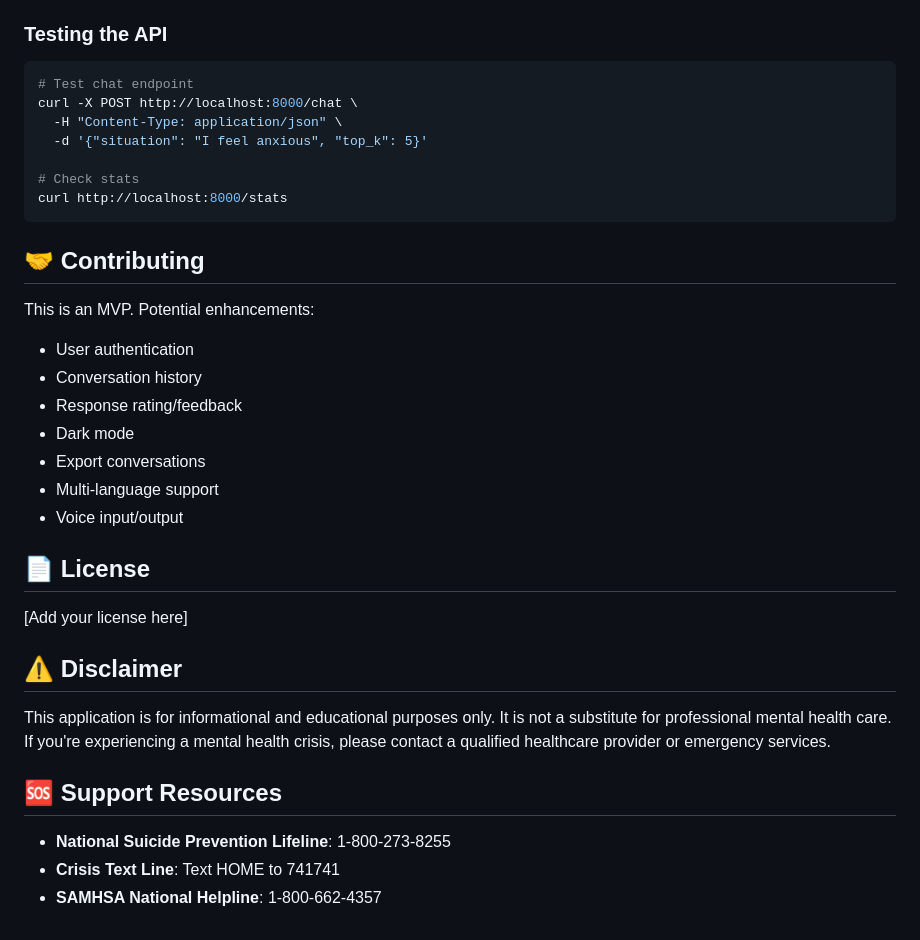
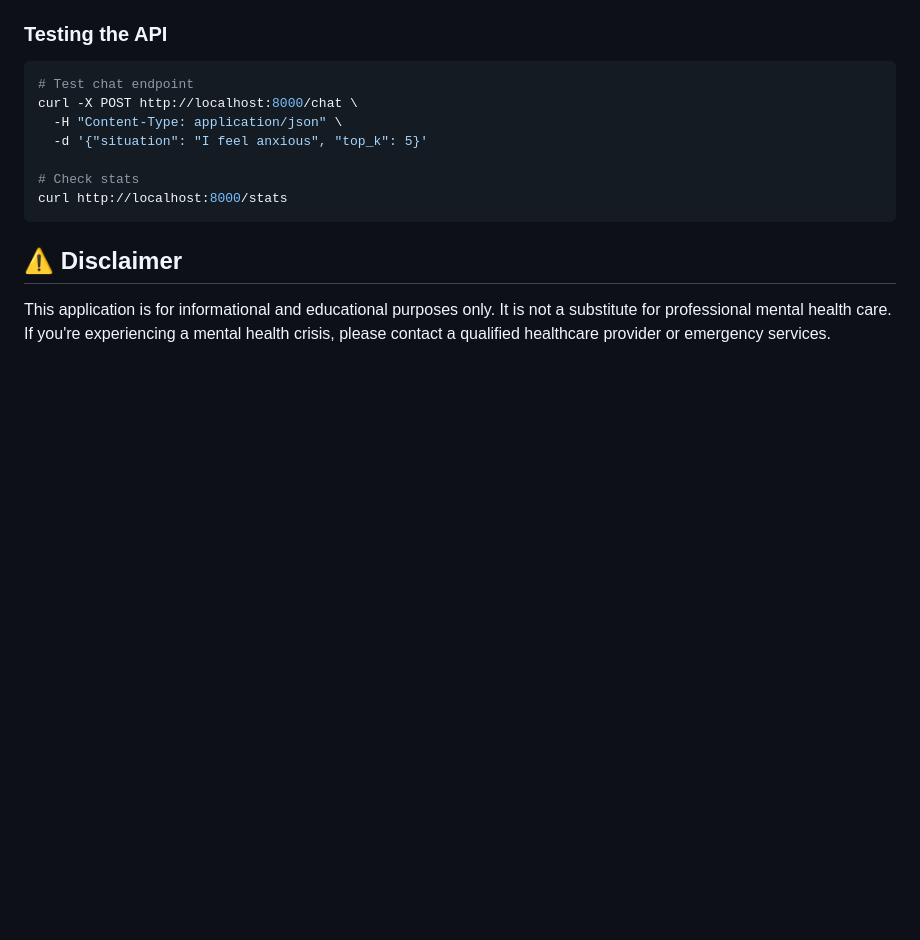
Before and after one commit to mxmcv/legacy-interview, a Markdown page: README.md, the part around the change. GitHub-like rendering; blank space fills up the shorter version.

Commit message:
Remove contributing section and support resources
Removed the contributing section and support resources from the README.

````diff
--- a/README.md
+++ b/README.md
@@ -218,28 +218,6 @@ curl -X POST http://localhost:8000/chat \
 curl http://localhost:8000/stats
 ```
 
-## 🤝 Contributing
-
-This is an MVP. Potential enhancements:
-
-- User authentication
-- Conversation history
-- Response rating/feedback
-- Dark mode
-- Export conversations
-- Multi-language support
-- Voice input/output
-
-## 📄 License
-
-[Add your license here]
-
 ## ⚠️ Disclaimer
 
 This application is for informational and educational purposes only. It is not a substitute for professional mental health care. If you're experiencing a mental health crisis, please contact a qualified healthcare provider or emergency services.
-
-## 🆘 Support Resources
-
-- **National Suicide Prevention Lifeline**: 1-800-273-8255
-- **Crisis Text Line**: Text HOME to 741741
-- **SAMHSA National Helpline**: 1-800-662-4357
````
